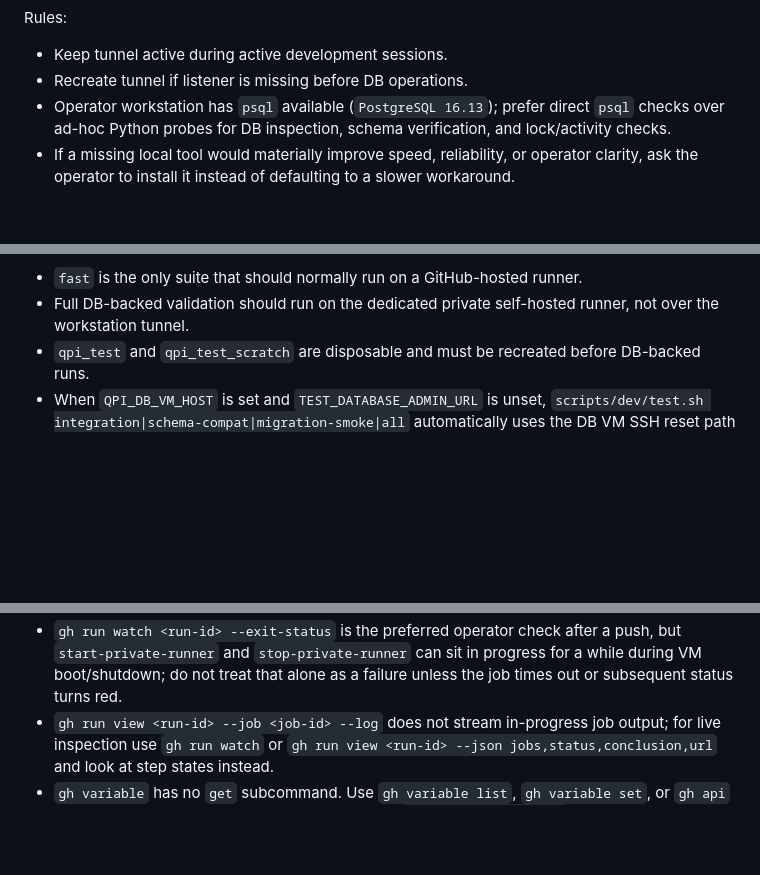
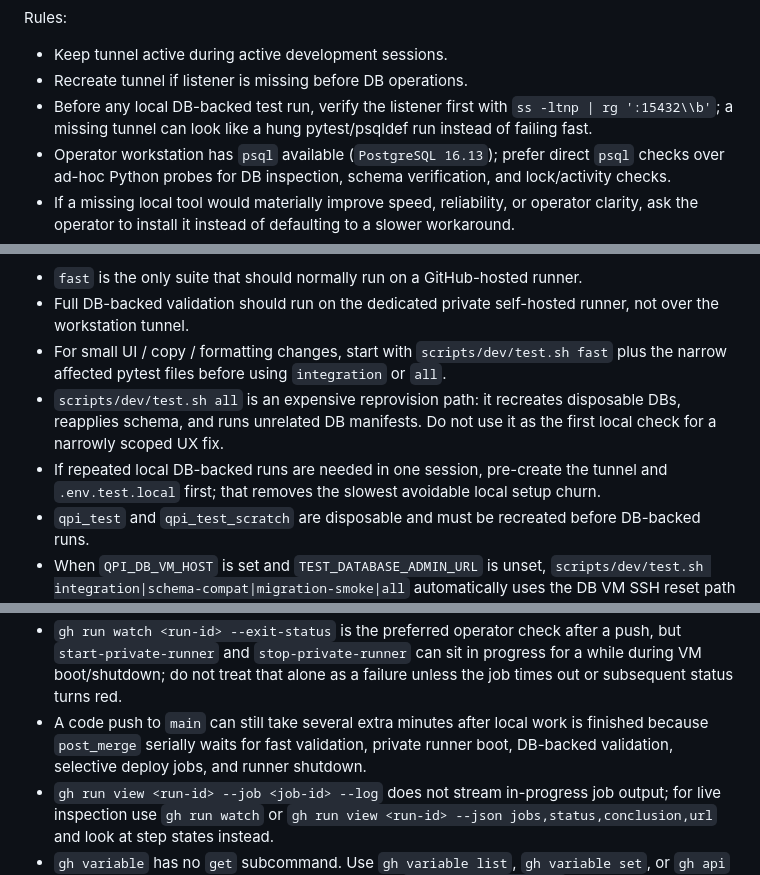
Before and after one commit to dkarelov/qpi, a Markdown page: AGENTS.md, 3 parts joined by grey strips. Rendered like a GitHub page; blank space fills up the shorter version.

Commit message:
Document local test and deploy gotchas

```diff
--- a/AGENTS.md
+++ b/AGENTS.md
@@ -506,6 +506,7 @@ Rules:
 
 - Keep tunnel active during active development sessions.
 - Recreate tunnel if listener is missing before DB operations.
+- Before any local DB-backed test run, verify the listener first with `ss -ltnp | rg ':15432\\b'`; a missing tunnel can look like a hung pytest/psqldef run instead of failing fast.
 - Operator workstation has `psql` available (`PostgreSQL 16.13`); prefer direct `psql` checks over ad-hoc Python probes for DB inspection, schema verification, and lock/activity checks.
 - If a missing local tool would materially improve speed, reliability, or operator clarity, ask the operator to install it instead of defaulting to a slower workaround.
 - DB VM security group allows SSH from the private runner security group specifically so `reset_remote_test_dbs.sh` can recreate disposable test DBs through the DB-admin path.
@@ -626,6 +627,9 @@ Rules:
 
 - `fast` is the only suite that should normally run on a GitHub-hosted runner.
 - Full DB-backed validation should run on the dedicated private self-hosted runner, not over the workstation tunnel.
+- For small UI / copy / formatting changes, start with `scripts/dev/test.sh fast` plus the narrow affected pytest files before using `integration` or `all`.
+- `scripts/dev/test.sh all` is an expensive reprovision path: it recreates disposable DBs, reapplies schema, and runs unrelated DB manifests. Do not use it as the first local check for a narrowly scoped UX fix.
+- If repeated local DB-backed runs are needed in one session, pre-create the tunnel and `.env.test.local` first; that removes the slowest avoidable local setup churn.
 - `qpi_test` and `qpi_test_scratch` are disposable and must be recreated before DB-backed runs.
 - When `QPI_DB_VM_HOST` is set and `TEST_DATABASE_ADMIN_URL` is unset, `scripts/dev/test.sh integration|schema-compat|migration-smoke|all` automatically uses the DB VM SSH reset path instead of requiring a separate local admin DB password.
 - From a workstation, that DB VM SSH reset path requires either direct network reachability to `10.131.0.28` or an SSH proxy host. The supported tunnel-mode bootstrap now writes `QPI_DB_VM_SSH_PROXY_HOST` automatically so the reset helper can hop through the bot VM public IP.
@@ -731,6 +735,7 @@ Private runner / workflow gotchas:
 - Runner cloud-init now preinstalls `yc`, `uv`, and `psqldef`; workflows still keep defensive fallback installs until the runner VM is reprovisioned with the updated image bootstrap.
 - The post-merge orchestrator intentionally watches deploy-relevant code/deploy-wrapper paths only; docs-only (`AGENTS.md`, `docs/**`), workflow-only, test-only, and `scripts/dev/**` changes validate in PR CI but do not auto-deploy on `main`.
 - `gh run watch <run-id> --exit-status` is the preferred operator check after a push, but `start-private-runner` and `stop-private-runner` can sit in progress for a while during VM boot/shutdown; do not treat that alone as a failure unless the job times out or subsequent status turns red.
+- A code push to `main` can still take several extra minutes after local work is finished because `post_merge` serially waits for fast validation, private runner boot, DB-backed validation, selective deploy jobs, and runner shutdown.
 - `gh run view <run-id> --job <job-id> --log` does not stream in-progress job output; for live inspection use `gh run watch` or `gh run view <run-id> --json jobs,status,conclusion,url` and look at step states instead.
 - `gh variable` has no `get` subcommand. Use `gh variable list`, `gh variable set`, or `gh api` when verifying repo-level workflow vars such as `SUPPORT_BOT_USERNAME`.
 - In `post_merge`, a job line like `deploy-functions in 0s` means the job was intentionally skipped because no function targets changed; it is not an error condition.
```
Also changed, not shown: other parts of AGENTS.md (+2 -1 lines).
